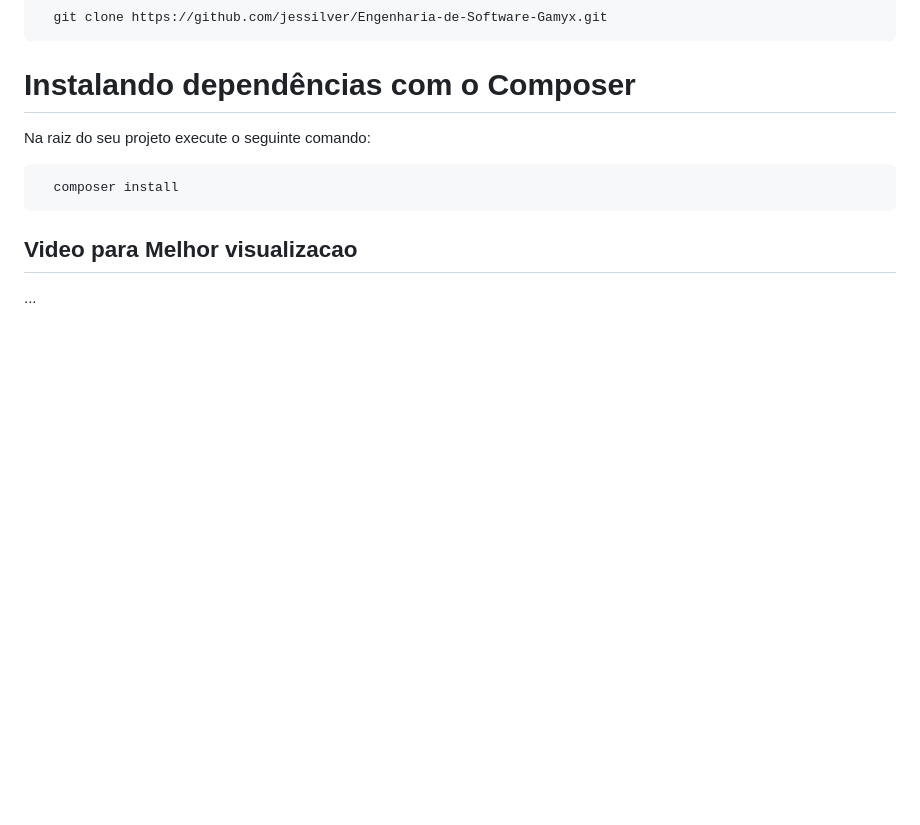
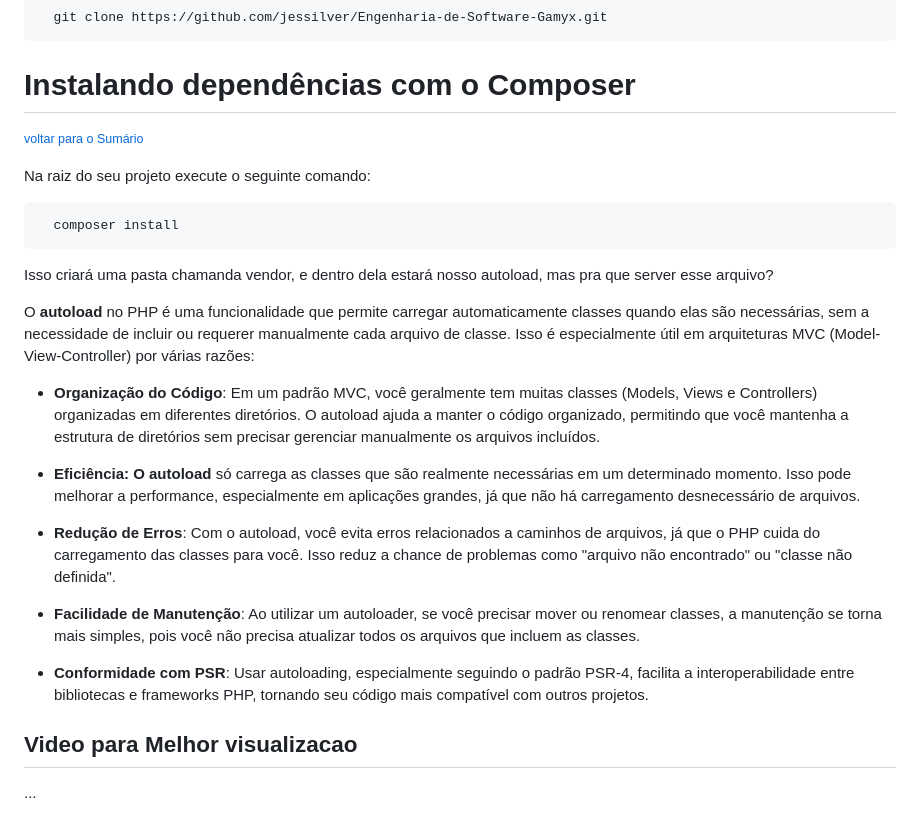
Before and after one commit to jessilver/Engenharia-de-Software-Gamyx, a Markdown page: manual_do_projeto.md, the part around the change. GitHub-like rendering; blank space fills up the shorter version.

````diff
--- a/manual_do_projeto.md
+++ b/manual_do_projeto.md
@@ -169,11 +169,25 @@ Sempre que for rodar o proejto é obrigatotório serguir a instrução abaixo, c
    git clone https://github.com/jessilver/Engenharia-de-Software-Gamyx.git
  ```
 # Instalando dependências com o Composer
+<small>[voltar para o Sumário](#Sumário)</small><br>
 
 Na raiz do seu projeto execute o seguinte comando:
  ```bash
    composer install
  ```
+Isso criará uma pasta chamanda vendor, e dentro dela estará nosso autoload, mas pra que server esse arquivo?
+
+O **autoload** no PHP é uma funcionalidade que permite carregar automaticamente classes quando elas são necessárias, sem a necessidade de incluir ou requerer manualmente cada arquivo de classe. Isso é especialmente útil em arquiteturas MVC (Model-View-Controller) por várias razões:
+
+- **Organização do Código**: Em um padrão MVC, você geralmente tem muitas classes (Models, Views e Controllers) organizadas em diferentes diretórios. O autoload ajuda a manter o código organizado, permitindo que você mantenha a estrutura de diretórios sem precisar gerenciar manualmente os arquivos incluídos.
+
+- **Eficiência: O autoload** só carrega as classes que são realmente necessárias em um determinado momento. Isso pode melhorar a performance, especialmente em aplicações grandes, já que não há carregamento desnecessário de arquivos.
+
+- **Redução de Erros**: Com o autoload, você evita erros relacionados a caminhos de arquivos, já que o PHP cuida do carregamento das classes para você. Isso reduz a chance de problemas como "arquivo não encontrado" ou "classe não definida".
+
+- **Facilidade de Manutenção**: Ao utilizar um autoloader, se você precisar mover ou renomear classes, a manutenção se torna mais simples, pois você não precisa atualizar todos os arquivos que incluem as classes.
+
+- **Conformidade com PSR**: Usar autoloading, especialmente seguindo o padrão PSR-4, facilita a interoperabilidade entre bibliotecas e frameworks PHP, tornando seu código mais compatível com outros projetos.
 
 ## Video para Melhor visualizacao
 
````
